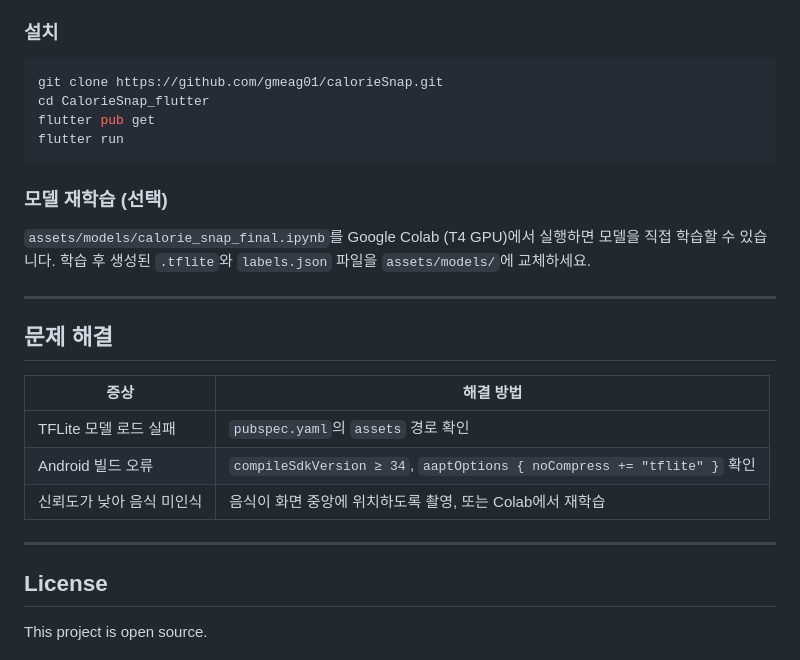
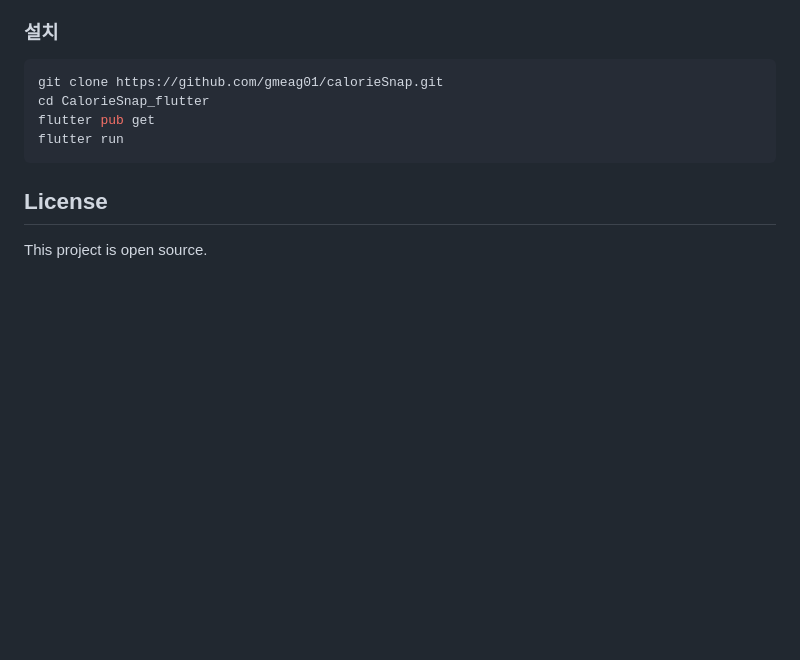
Before and after one commit to gmeag01/calorieSnap, a Markdown page: README.md, the part around the change. Drawn GitHub-style; blank space fills up the shorter version.

````diff
--- a/README.md
+++ b/README.md
@@ -149,22 +149,6 @@ flutter pub get
 flutter run
 ```
 
-### 모델 재학습 (선택)
-
-`assets/models/calorie_snap_final.ipynb`를 Google Colab (T4 GPU)에서 실행하면 모델을 직접 학습할 수 있습니다. 학습 후 생성된 `.tflite`와 `labels.json` 파일을 `assets/models/`에 교체하세요.
-
----
-
-## 문제 해결
-
-| 증상 | 해결 방법 |
-|------|----------|
-| TFLite 모델 로드 실패 | `pubspec.yaml`의 `assets` 경로 확인 |
-| Android 빌드 오류 | `compileSdkVersion ≥ 34`, `aaptOptions { noCompress += "tflite" }` 확인 |
-| 신뢰도가 낮아 음식 미인식 | 음식이 화면 중앙에 위치하도록 촬영, 또는 Colab에서 재학습 |
-
----
-
 ## License
 
 This project is open source.
````
